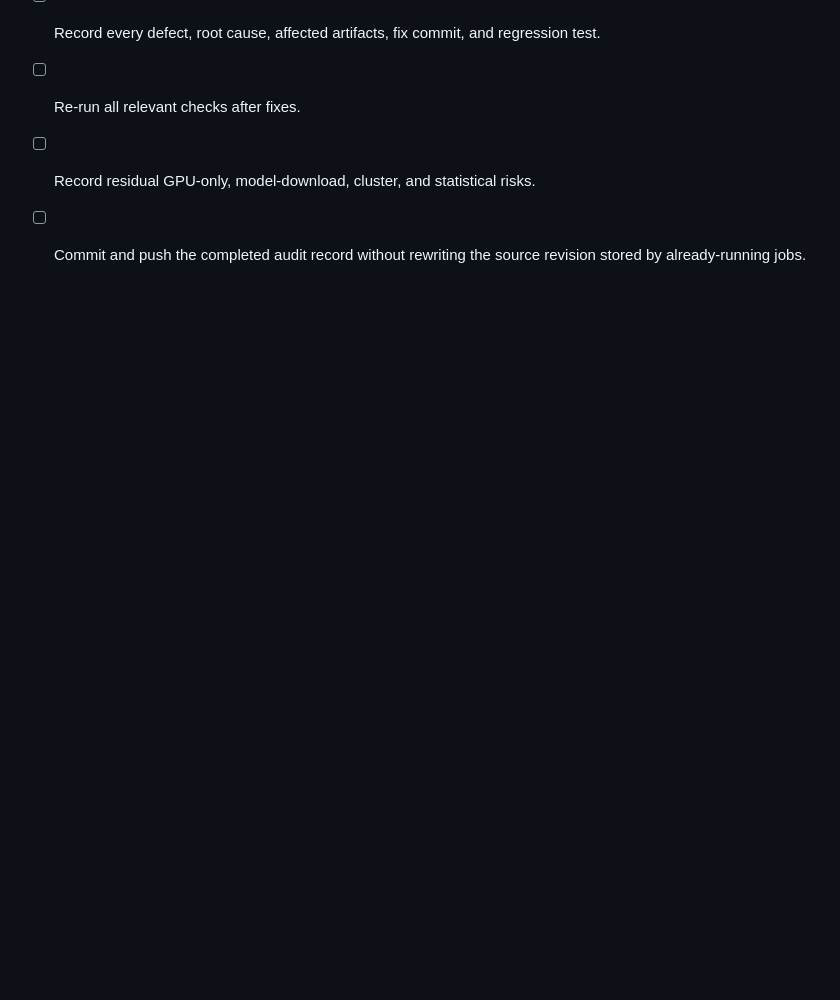
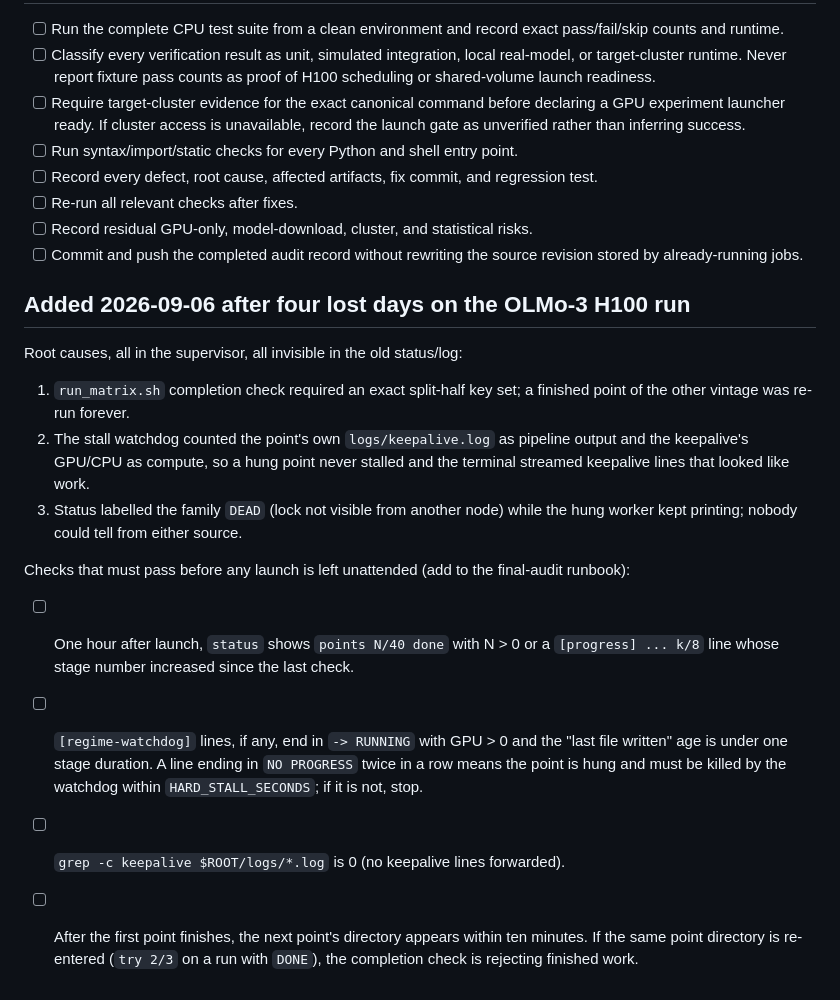
Before and after one commit to 33modeling/offpolicy-misranking, a Markdown page: AUDIT_CHECKLIST_2026-08-31.md, the part around the change. Drawn GitHub-style; blank space fills up the shorter version.

Commit message:
Audit checklist: unattended-launch checks derived from the 2026-09-06 lost days
Co-Authored-By: Claude Fable 5.1 <noreply@anthropic.com>

```diff
--- a/AUDIT_CHECKLIST_2026-08-31.md
+++ b/AUDIT_CHECKLIST_2026-08-31.md
@@ -226,3 +226,29 @@ residual risks are recorded in [AUDIT_RESULT_2026-08-31.md](AUDIT_RESULT_2026-08
 - [ ] Record residual GPU-only, model-download, cluster, and statistical risks.
 - [ ] Commit and push the completed audit record without rewriting the source
   revision stored by already-running jobs.
+
+## Added 2026-09-06 after four lost days on the OLMo-3 H100 run
+
+Root causes, all in the supervisor, all invisible in the old status/log:
+
+1. `run_matrix.sh` completion check required an exact split-half key set; a
+   finished point of the other vintage was re-run forever.
+2. The stall watchdog counted the point's own `logs/keepalive.log` as pipeline
+   output and the keepalive's GPU/CPU as compute, so a hung point never
+   stalled and the terminal streamed keepalive lines that looked like work.
+3. Status labelled the family `DEAD` (lock not visible from another node) while
+   the hung worker kept printing; nobody could tell from either source.
+
+Checks that must pass before any launch is left unattended (add to the
+final-audit runbook):
+
+- [ ] One hour after launch, `status` shows `points N/40 done` with N > 0 or a
+      `[progress] ... k/8` line whose stage number increased since the last check.
+- [ ] `[regime-watchdog]` lines, if any, end in `-> RUNNING` with GPU > 0 and
+      the "last file written" age is under one stage duration. A line ending
+      in `NO PROGRESS` twice in a row means the point is hung and must be
+      killed by the watchdog within `HARD_STALL_SECONDS`; if it is not, stop.
+- [ ] `grep -c keepalive $ROOT/logs/*.log` is 0 (no keepalive lines forwarded).
+- [ ] After the first point finishes, the next point's directory appears within
+      ten minutes. If the same point directory is re-entered (`try 2/3` on a
+      run with `DONE`), the completion check is rejecting finished work.
```
